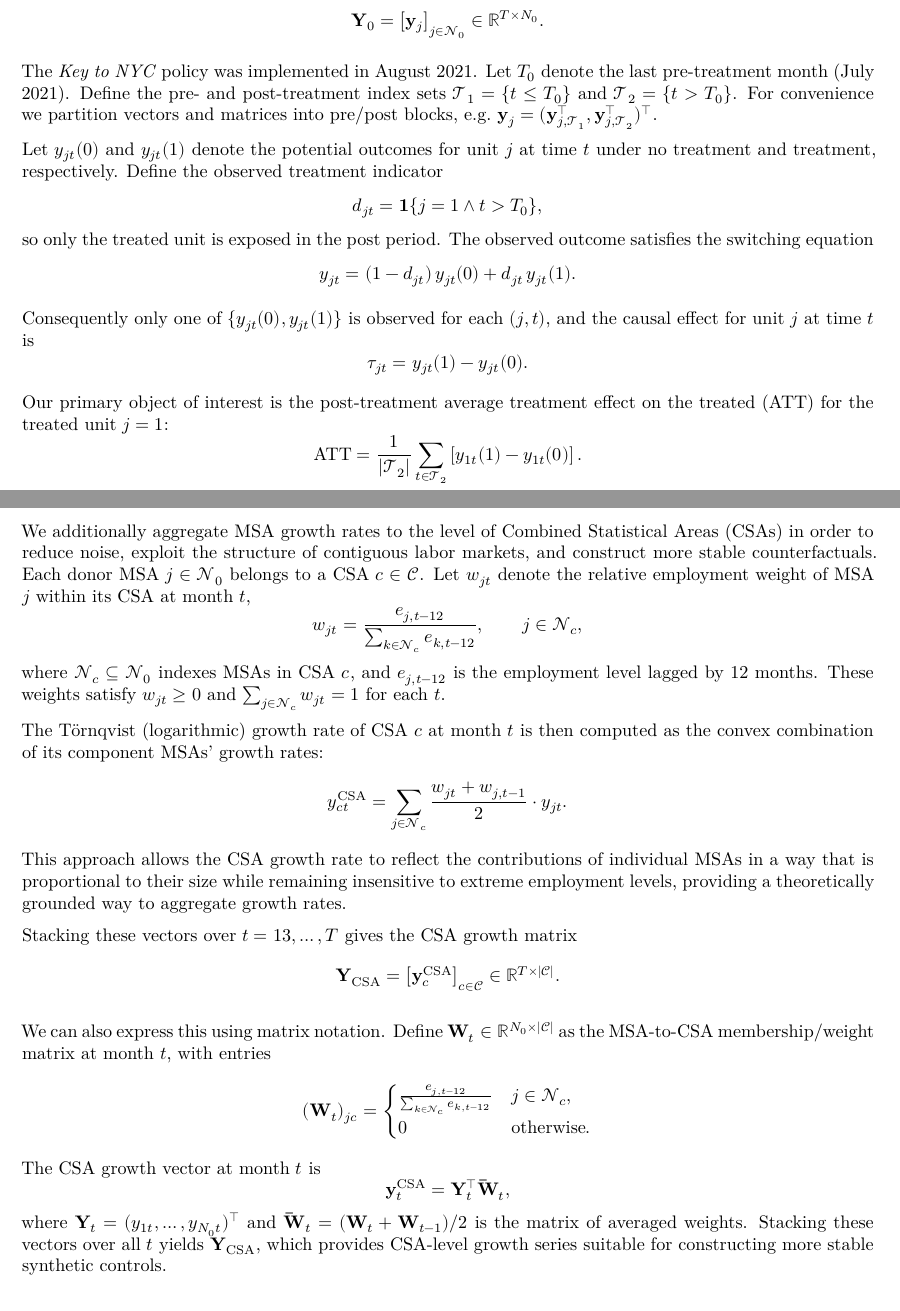
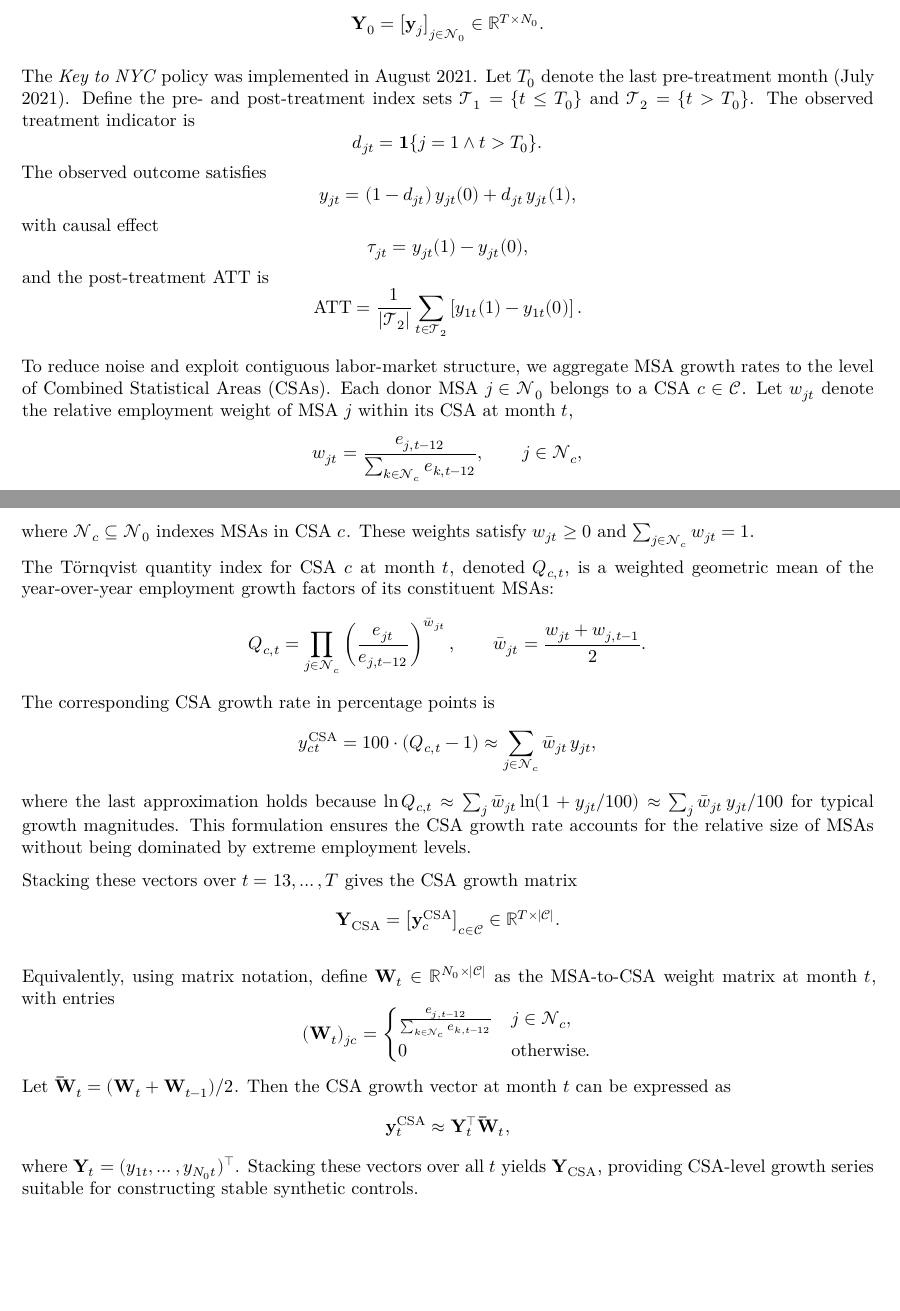
Before and after one commit to jgreathouse9/SynthWorld, a Quarto document (Paper3/Paper/paper3.qmd): two parts of pages 3 and 4 of 4, joined at a grey line, cut so that both start at the same text, the shorter picture padded with empty space. Rendered offline with R 4.5, knitr and Pandoc in place of Quarto, then LaTeX, with nearby package versions; a font, style sheet, LaTeX package, included part or bibliography that could not be used is replaced or left out.

Commit message:
Update paper3.qmd

```diff
--- a/Paper3/Paper/paper3.qmd
+++ b/Paper3/Paper/paper3.qmd
@@ -79,45 +79,46 @@ $$
 \mathbf{Y}_0 = \big[\mathbf{y}_j\big]_{j \in \mathcal{N}_0} \in \mathbb{R}^{T \times N_0}.
 $$
 
-The *Key to NYC* policy was implemented in August 2021. Let $T_0$ denote the last pre-treatment month (July 2021). Define the pre- and post-treatment index sets $\mathcal{T}_1 = \{t \le T_0\}$ and $\mathcal{T}_2 = \{t > T_0\}$. For convenience we partition vectors and matrices into pre/post blocks, e.g. $\mathbf{y}_j = (\mathbf{y}_{j,\mathcal{T}_1}^\top,\mathbf{y}_{j,\mathcal{T}_2}^\top)^\top$.
-
-Let $y_{jt}(0)$ and $y_{jt}(1)$ denote the potential outcomes for unit $j$ at time $t$ under no treatment and treatment, respectively. Define the observed treatment indicator
+The *Key to NYC* policy was implemented in August 2021. Let $T_0$ denote the last pre-treatment month (July 2021). Define the pre- and post-treatment index sets $\mathcal{T}_1 = \{t \le T_0\}$ and $\mathcal{T}_2 = \{t > T_0\}$. The observed treatment indicator is
 $$
-d_{jt} = \mathbf{1}\{j=1 \wedge t > T_0\},
+d_{jt} = \mathbf{1}\{j=1 \wedge t > T_0\}.
 $$
-so only the treated unit is exposed in the post period. The observed outcome satisfies the switching equation
+The observed outcome satisfies
 $$
-y_{jt} = (1-d_{jt}) \, y_{jt}(0) + d_{jt} \, y_{jt}(1).
+y_{jt} = (1-d_{jt}) \, y_{jt}(0) + d_{jt} \, y_{jt}(1),
 $$
-
-Consequently only one of $\{y_{jt}(0), y_{jt}(1)\}$ is observed for each $(j,t)$, and the causal effect for unit $j$ at time $t$ is
+with causal effect
 $$
-\tau_{jt} = y_{jt}(1) - y_{jt}(0).
+\tau_{jt} = y_{jt}(1) - y_{jt}(0),
 $$
-
-Our primary object of interest is the post-treatment average treatment effect on the treated (ATT) for the treated unit $j=1$:
+and the post-treatment ATT is
 $$
 \text{ATT} = \frac{1}{|\mathcal{T}_2|} \sum_{t \in \mathcal{T}_2} \left[ y_{1t}(1) - y_{1t}(0) \right].
 $$
 
-We additionally aggregate MSA growth rates to the level of Combined Statistical Areas (CSAs) in order to reduce noise, exploit the structure of contiguous labor markets, and construct more stable counterfactuals. Each donor MSA $j \in \mathcal{N}_0$ belongs to a CSA $c \in \mathcal{C}$. Let $w_{jt}$ denote the relative employment weight of MSA $j$ within its CSA at month $t$,
+To reduce noise and exploit contiguous labor-market structure, we aggregate MSA growth rates to the level of Combined Statistical Areas (CSAs). Each donor MSA $j \in \mathcal{N}_0$ belongs to a CSA $c \in \mathcal{C}$. Let $w_{jt}$ denote the relative employment weight of MSA $j$ within its CSA at month $t$,
 $$
 w_{jt} = \frac{e_{j,t-12}}{\sum_{k \in \mathcal{N}_c} e_{k,t-12}}, \qquad j \in \mathcal{N}_c,
 $$
-where $\mathcal{N}_c \subseteq \mathcal{N}_0$ indexes MSAs in CSA $c$, and $e_{j,t-12}$ is the employment level lagged by 12 months. These weights satisfy $w_{jt} \ge 0$ and $\sum_{j \in \mathcal{N}_c} w_{jt} = 1$ for each $t$.
+where $\mathcal{N}_c \subseteq \mathcal{N}_0$ indexes MSAs in CSA $c$. These weights satisfy $w_{jt} \ge 0$ and $\sum_{j \in \mathcal{N}_c} w_{jt} = 1$.
 
-The Törnqvist (logarithmic) growth rate of CSA $c$ at month $t$ is then computed as the convex combination of its component MSAs' growth rates:
+The Törnqvist quantity index for CSA $c$ at month $t$, denoted $Q_{c,t}$, is a weighted geometric mean of the year-over-year employment growth factors of its constituent MSAs:
 $$
-y_{ct}^{\text{CSA}} = \sum_{j \in \mathcal{N}_c} \frac{w_{jt} + w_{j,t-1}}{2} \cdot y_{jt}.
+Q_{c,t} = \prod_{j \in \mathcal{N}_c} \left( \frac{e_{jt}}{e_{j,t-12}} \right)^{\bar{w}_{jt}},
+\qquad \bar{w}_{jt} = \frac{w_{jt} + w_{j,t-1}}{2}.
 $$
-This approach allows the CSA growth rate to reflect the contributions of individual MSAs in a way that is proportional to their size while remaining insensitive to extreme employment levels, providing a theoretically grounded way to aggregate growth rates.
+The corresponding CSA growth rate in percentage points is
+$$
+y_{ct}^{\text{CSA}} = 100 \cdot (Q_{c,t} - 1) \approx \sum_{j \in \mathcal{N}_c} \bar{w}_{jt} \, y_{jt},
+$$
+where the last approximation holds because $\ln Q_{c,t} \approx \sum_j \bar{w}_{jt} \ln(1 + y_{jt}/100) \approx \sum_j \bar{w}_{jt} \, y_{jt}/100$ for typical growth magnitudes. This formulation ensures the CSA growth rate accounts for the relative size of MSAs without being dominated by extreme employment levels.
 
 Stacking these vectors over $t=13,\dots,T$ gives the CSA growth matrix
 $$
 \mathbf{Y}_{\text{CSA}} = \big[ \mathbf{y}_c^{\text{CSA}} \big]_{c \in \mathcal{C}} \in \mathbb{R}^{T \times |\mathcal{C}|}.
 $$
 
-We can also express this using matrix notation. Define $\mathbf{W}_t \in \mathbb{R}^{N_0 \times |\mathcal{C}|}$ as the MSA-to-CSA membership/weight matrix at month $t$, with entries
+Equivalently, using matrix notation, define $\mathbf{W}_t \in \mathbb{R}^{N_0 \times |\mathcal{C}|}$ as the MSA-to-CSA weight matrix at month $t$, with entries
 $$
 (\mathbf{W}_t)_{jc} =
 \begin{cases}
@@ -125,11 +126,11 @@ $$
 0 & \text{otherwise}.
 \end{cases}
 $$
-The CSA growth vector at month $t$ is
+Let $\mathbf{\bar W}_t = (\mathbf{W}_t + \mathbf{W}_{t-1})/2$. Then the CSA growth vector at month $t$ can be expressed as
 $$
-\mathbf{y}_t^{\text{CSA}} = \mathbf{Y}_t^\top \mathbf{\bar W}_t,
+\mathbf{y}_t^{\text{CSA}} \approx \mathbf{Y}_t^\top \mathbf{\bar W}_t,
 $$
-where $\mathbf{Y}_t = (y_{1t}, \dots, y_{N_0 t})^\top$ and $\mathbf{\bar W}_t = (\mathbf{W}_t + \mathbf{W}_{t-1})/2$ is the matrix of averaged weights. Stacking these vectors over all $t$ yields $\mathbf{Y}_{\text{CSA}}$, which provides CSA-level growth series suitable for constructing more stable synthetic controls.
+where $\mathbf{Y}_t = (y_{1t}, \dots, y_{N_0 t})^\top$. Stacking these vectors over all $t$ yields $\mathbf{Y}_{\text{CSA}}$, providing CSA-level growth series suitable for constructing stable synthetic controls.
 
 
 # Econometric Methodology
```
